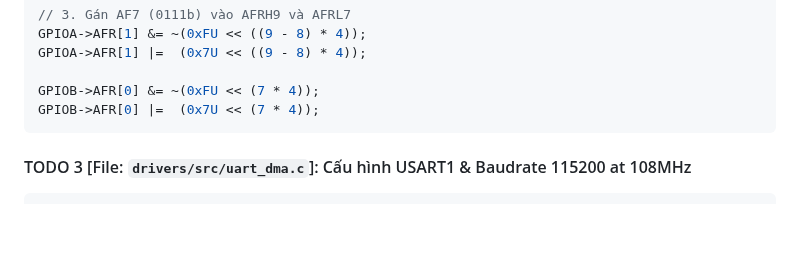
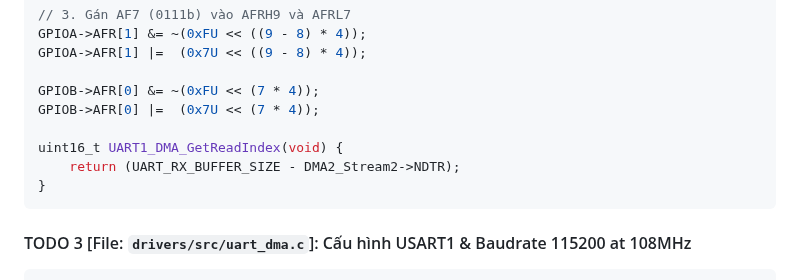
Before and after one commit to HuynhTran112/source, a Markdown page: day02_learning_guide.md, the part around the change. Rendered like a GitHub page; blank space fills up the shorter version.

````diff
--- a/day02_learning_guide.md
+++ b/day02_learning_guide.md
@@ -290,6 +290,10 @@ GPIOA->AFR[1] |=  (0x7U << ((9 - 8) * 4));
 
 GPIOB->AFR[0] &= ~(0xFU << (7 * 4));
 GPIOB->AFR[0] |=  (0x7U << (7 * 4));
+
+uint16_t UART1_DMA_GetReadIndex(void) {
+    return (UART_RX_BUFFER_SIZE - DMA2_Stream2->NDTR);
+}
 ```
 
 #### TODO 3 [File: `drivers/src/uart_dma.c`]: Cấu hình USART1 & Baudrate 115200 at 108MHz
````
